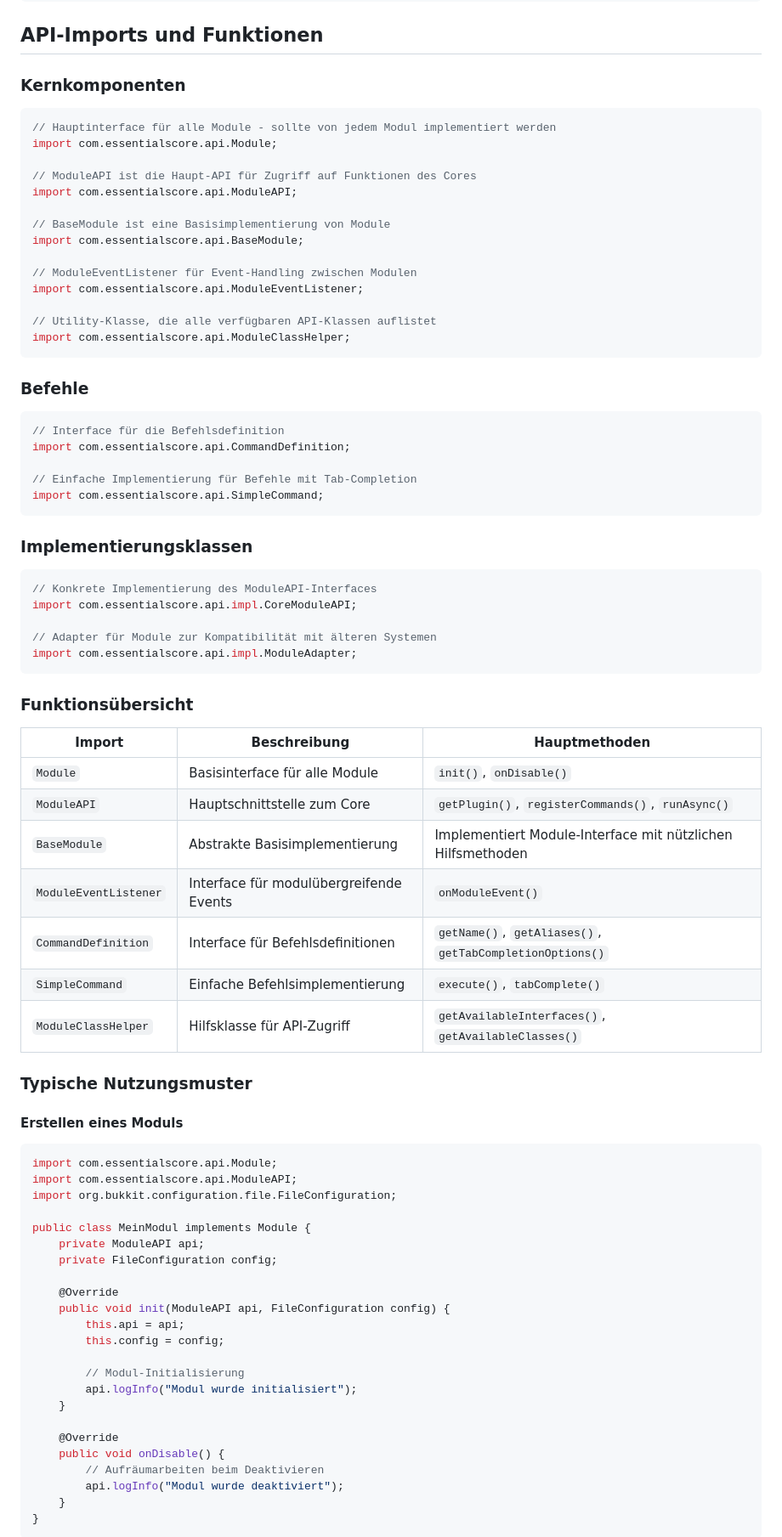
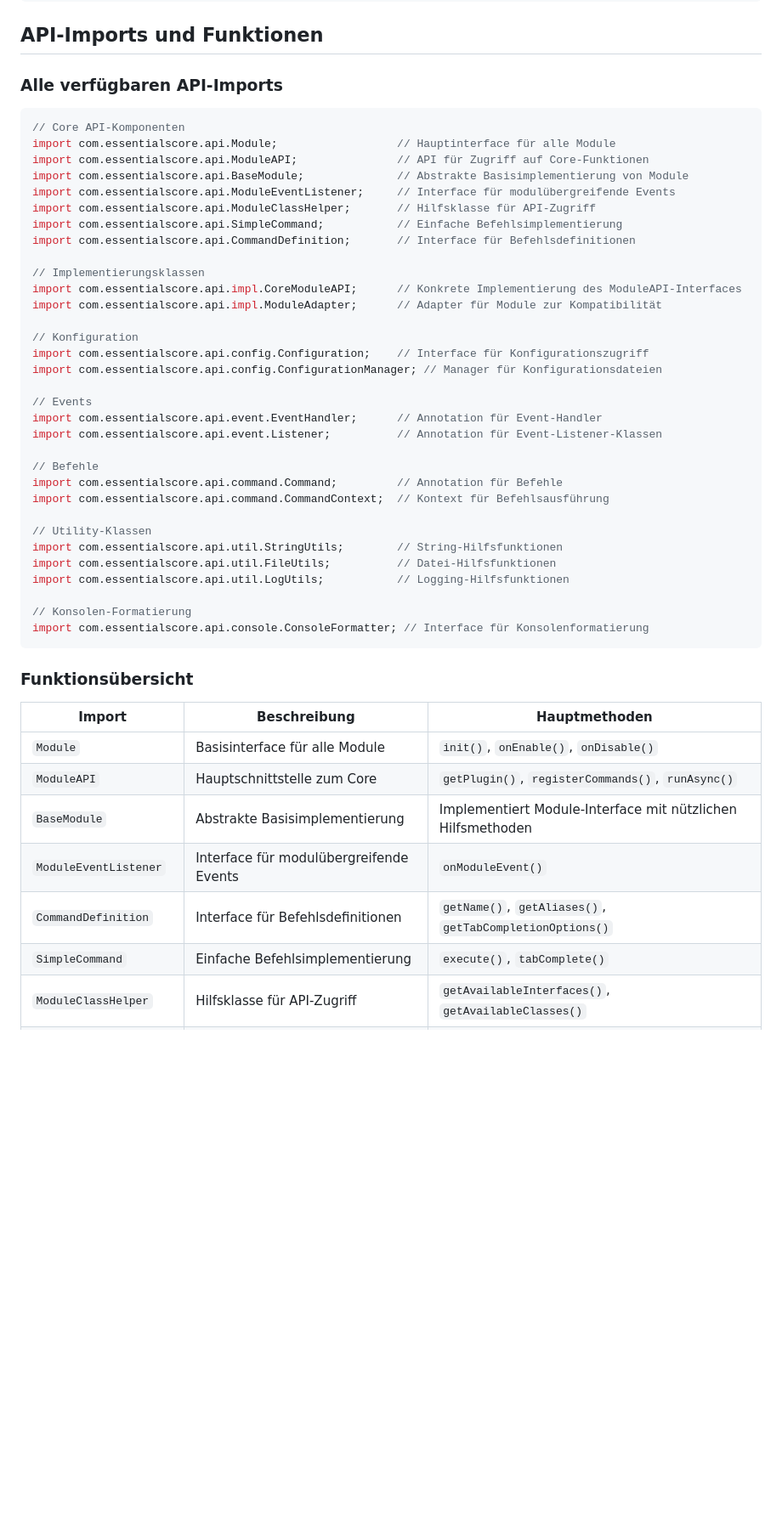
Before and after one commit to Baumkrieger69/EssentialsCore, a Markdown page: docs/module-development.md, the part around the change printed below. Shown: that part at 85% size. Rendered like a GitHub page; blank space fills up the shorter version.

Commit message:
Update API imports documentation with comprehensive list

````diff
--- a/docs/module-development.md
+++ b/docs/module-development.md
@@ -348,82 +348,51 @@ console.dataSection("Abschnitt", "Key1", "Value1", "Key2", "Value2");
 
 ## API-Imports und Funktionen
 
-### Kernkomponenten
+### Alle verfügbaren API-Imports
 
 ```java
-// Hauptinterface für alle Module - sollte von jedem Modul implementiert werden
-import com.essentialscore.api.Module;
+// Core API-Komponenten
+import com.essentialscore.api.Module;                  // Hauptinterface für alle Module
+import com.essentialscore.api.ModuleAPI;               // API für Zugriff auf Core-Funktionen
+import com.essentialscore.api.BaseModule;              // Abstrakte Basisimplementierung von Module
+import com.essentialscore.api.ModuleEventListener;     // Interface für modulübergreifende Events
+import com.essentialscore.api.ModuleClassHelper;       // Hilfsklasse für API-Zugriff
+import com.essentialscore.api.SimpleCommand;           // Einfache Befehlsimplementierung
+import com.essentialscore.api.CommandDefinition;       // Interface für Befehlsdefinitionen
 
-// ModuleAPI ist die Haupt-API für Zugriff auf Funktionen des Cores
-import com.essentialscore.api.ModuleAPI;
+// Implementierungsklassen
+import com.essentialscore.api.impl.CoreModuleAPI;      // Konkrete Implementierung des ModuleAPI-Interfaces
+import com.essentialscore.api.impl.ModuleAdapter;      // Adapter für Module zur Kompatibilität
 
-// BaseModule ist eine Basisimplementierung von Module
-import com.essentialscore.api.BaseModule;
+// Konfiguration
+import com.essentialscore.api.config.Configuration;    // Interface für Konfigurationszugriff
+import com.essentialscore.api.config.ConfigurationManager; // Manager für Konfigurationsdateien
 
-// ModuleEventListener für Event-Handling zwischen Modulen
-import com.essentialscore.api.ModuleEventListener;
+// Events
+import com.essentialscore.api.event.EventHandler;      // Annotation für Event-Handler
+import com.essentialscore.api.event.Listener;          // Annotation für Event-Listener-Klassen
 
-// Utility-Klasse, die alle verfügbaren API-Klassen auflistet
-import com.essentialscore.api.ModuleClassHelper;
-```
+// Befehle
+import com.essentialscore.api.command.Command;         // Annotation für Befehle
+import com.essentialscore.api.command.CommandContext;  // Kontext für Befehlsausführung
 
-### Befehle
+// Utility-Klassen
+import com.essentialscore.api.util.StringUtils;        // String-Hilfsfunktionen
+import com.essentialscore.api.util.FileUtils;          // Datei-Hilfsfunktionen
+import com.essentialscore.api.util.LogUtils;           // Logging-Hilfsfunktionen
 
-```java
-// Interface für die Befehlsdefinition
-import com.essentialscore.api.CommandDefinition;
-
-// Einfache Implementierung für Befehle mit Tab-Completion
-import com.essentialscore.api.SimpleCommand;
-```
-
-### Implementierungsklassen
-```java
-// Konkrete Implementierung des ModuleAPI-Interfaces
-import com.essentialscore.api.impl.CoreModuleAPI;
-
-// Adapter für Module zur Kompatibilität mit älteren Systemen
-import com.essentialscore.api.impl.ModuleAdapter;
+// Konsolen-Formatierung
+import com.essentialscore.api.console.ConsoleFormatter; // Interface für Konsolenformatierung
 ```
 
 ### Funktionsübersicht
 
 | Import | Beschreibung | Hauptmethoden |
 |--------|--------------|---------------|
-| `Module` | Basisinterface für alle Module | `init()`, `onDisable()` |
+| `Module` | Basisinterface für alle Module | `init()`, `onEnable()`, `onDisable()` |
 | `ModuleAPI` | Hauptschnittstelle zum Core | `getPlugin()`, `registerCommands()`, `runAsync()` |
 | `BaseModule` | Abstrakte Basisimplementierung | Implementiert Module-Interface mit nützlichen Hilfsmethoden |
 | `ModuleEventListener` | Interface für modulübergreifende Events | `onModuleEvent()` |
 | `CommandDefinition` | Interface für Befehlsdefinitionen | `getName()`, `getAliases()`, `getTabCompletionOptions()` |
 | `SimpleCommand` | Einfache Befehlsimplementierung | `execute()`, `tabComplete()` |
 | `ModuleClassHelper` | Hilfsklasse für API-Zugriff | `getAvailableInterfaces()`, `getAvailableClasses()` |
-
-### Typische Nutzungsmuster
-
-#### Erstellen eines Moduls
-```java
-import com.essentialscore.api.Module;
-import com.essentialscore.api.ModuleAPI;
-import org.bukkit.configuration.file.FileConfiguration;
-
-public class MeinModul implements Module {
-    private ModuleAPI api;
-    private FileConfiguration config;
-
-    @Override
-    public void init(ModuleAPI api, FileConfiguration config) {
-        this.api = api;
-        this.config = config;
-
-        // Modul-Initialisierung
-        api.logInfo("Modul wurde initialisiert");
-    }
-
-    @Override
-    public void onDisable() {
-        // Aufräumarbeiten beim Deaktivieren
-        api.logInfo("Modul wurde deaktiviert");
-    }
-}
-```
-
````
Also changed, not shown: other parts of docs/module-development.md (+5 -25 lines).
